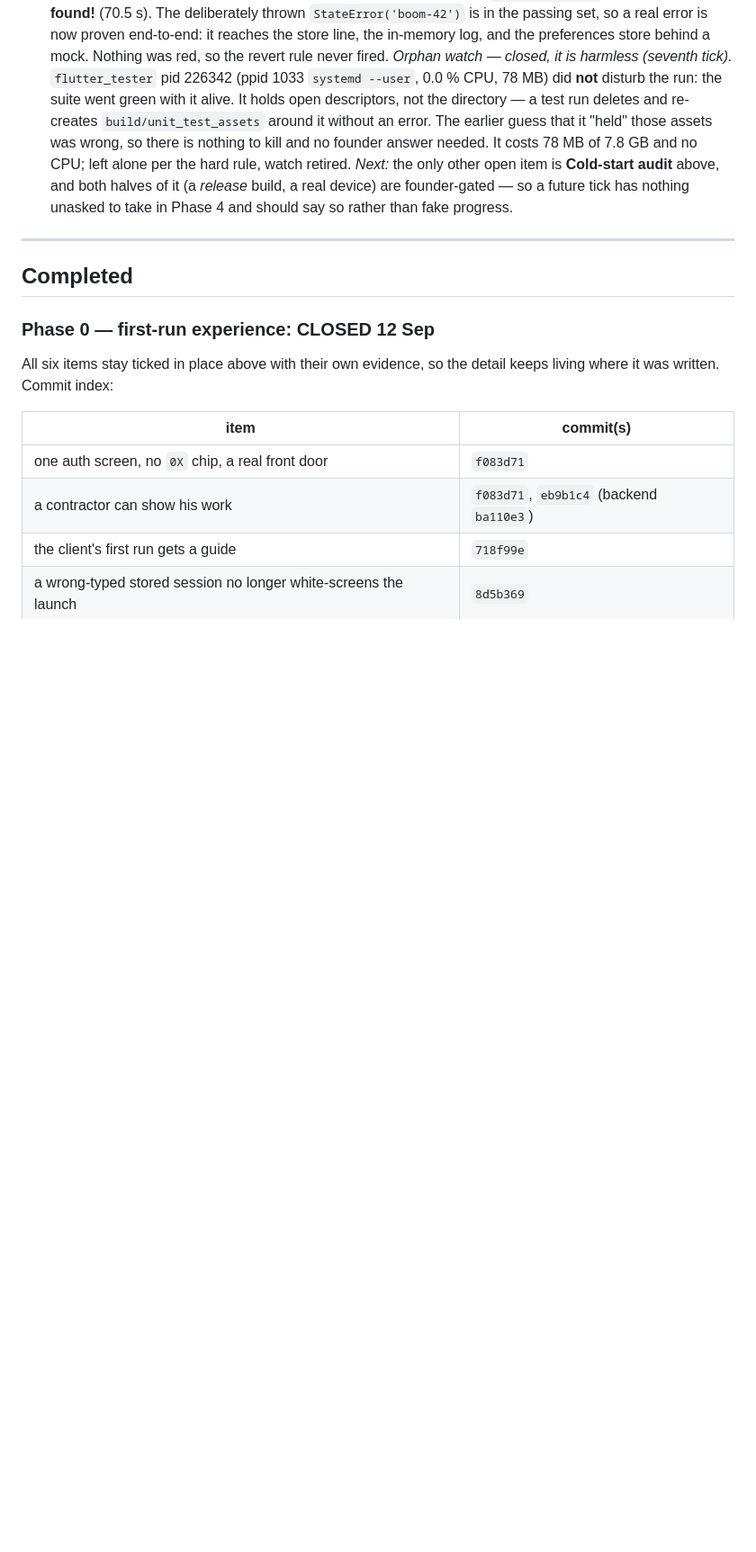
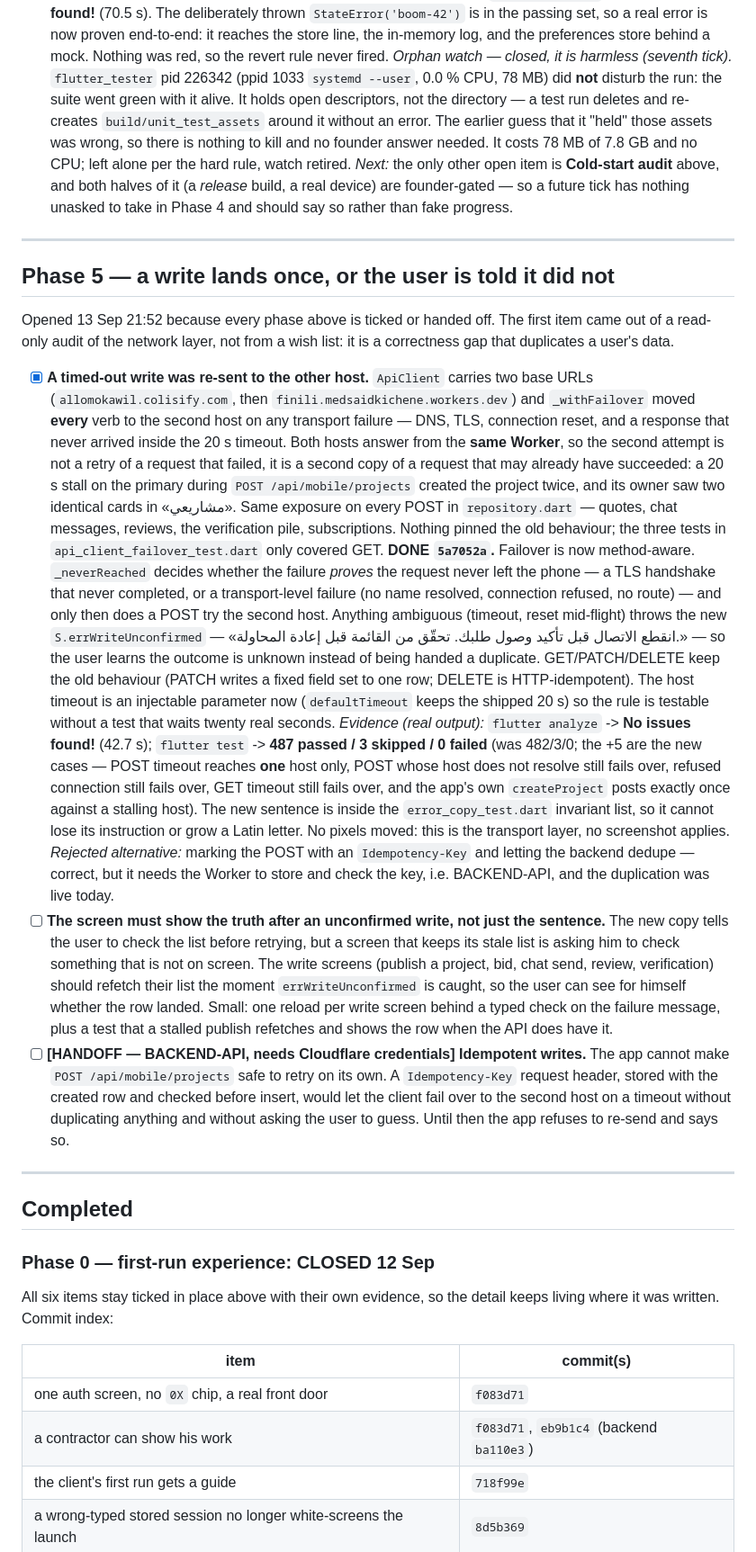
Before and after one commit to cheminisifeddine/allomokawil, a Markdown page: IMPROVEMENT_BACKLOG.md, the part around the change. Shown at 90% size. Drawn GitHub-style; blank space fills up the shorter version.

Commit message:
Backlog: Phase 5 opens with the write-duplication fix (5a7052a) — the transport layer was re-sending timed-out writes to a second host that answers from the same Worker

```diff
--- a/IMPROVEMENT_BACKLOG.md
+++ b/IMPROVEMENT_BACKLOG.md
@@ -1442,6 +1442,67 @@ understand that is the single biggest "this app is foreign" signal.
 
 ---
 
+## Phase 5 — a write lands once, or the user is told it did not
+
+Opened 13 Sep 21:52 because every phase above is ticked or handed off. The first
+item came out of a read-only audit of the network layer, not from a wish list:
+it is a correctness gap that duplicates a user's data.
+
+- [x] **A timed-out write was re-sent to the other host.** `ApiClient` carries
+      two base URLs (`allomokawil.colisify.com`, then
+      `finili.medsaidkichene.workers.dev`) and `_withFailover` moved **every**
+      verb to the second host on any transport failure — DNS, TLS, connection
+      reset, and a response that never arrived inside the 20 s timeout. Both
+      hosts answer from the **same Worker**, so the second attempt is not a
+      retry of a request that failed, it is a second copy of a request that may
+      already have succeeded: a 20 s stall on the primary during
+      `POST /api/mobile/projects` created the project twice, and its owner saw
+      two identical cards in «مشاريعي». Same exposure on every POST in
+      `repository.dart` — quotes, chat messages, reviews, the verification pile,
+      subscriptions. Nothing pinned the old behaviour; the three tests in
+      `api_client_failover_test.dart` only covered GET.
+      **DONE `5a7052a`.** Failover is now method-aware. `_neverReached` decides
+      whether the failure *proves* the request never left the phone — a TLS
+      handshake that never completed, or a transport-level failure (no name
+      resolved, connection refused, no route) — and only then does a POST try
+      the second host. Anything ambiguous (timeout, reset mid-flight) throws the
+      new `S.errWriteUnconfirmed` — «انقطع الاتصال قبل تأكيد وصول طلبك. تحقّق من
+      القائمة قبل إعادة المحاولة.» — so the user learns the outcome is unknown
+      instead of being handed a duplicate. GET/PATCH/DELETE keep the old
+      behaviour (PATCH writes a fixed field set to one row; DELETE is
+      HTTP-idempotent). The host timeout is an injectable parameter now
+      (`defaultTimeout` keeps the shipped 20 s) so the rule is testable without
+      a test that waits twenty real seconds.
+      *Evidence (real output):* `flutter analyze` -> **No issues found!** (42.7 s);
+      `flutter test` -> **487 passed / 3 skipped / 0 failed** (was 482/3/0; the +5
+      are the new cases — POST timeout reaches **one** host only, POST whose host
+      does not resolve still fails over, refused connection still fails over, GET
+      timeout still fails over, and the app's own `createProject` posts exactly
+      once against a stalling host). The new sentence is inside the
+      `error_copy_test.dart` invariant list, so it cannot lose its instruction or
+      grow a Latin letter. No pixels moved: this is the transport layer, no
+      screenshot applies.
+      *Rejected alternative:* marking the POST with an `Idempotency-Key` and
+      letting the backend dedupe — correct, but it needs the Worker to store and
+      check the key, i.e. BACKEND-API, and the duplication was live today.
+- [ ] **The screen must show the truth after an unconfirmed write, not just
+      the sentence.** The new copy tells the user to check the list before
+      retrying, but a screen that keeps its stale list is asking him to check
+      something that is not on screen. The write screens (publish a project, bid,
+      chat send, review, verification) should refetch their list the moment
+      `errWriteUnconfirmed` is caught, so the user can see for himself whether
+      the row landed. Small: one reload per write screen behind a typed check on
+      the failure message, plus a test that a stalled publish refetches and shows
+      the row when the API does have it.
+- [ ] **[HANDOFF — BACKEND-API, needs Cloudflare credentials] Idempotent writes.**
+      The app cannot make `POST /api/mobile/projects` safe to retry on its own.
+      A `Idempotency-Key` request header, stored with the created row and
+      checked before insert, would let the client fail over to the second host on
+      a timeout without duplicating anything and without asking the user to
+      guess. Until then the app refuses to re-send and says so.
+
+---
+
 ## Completed
 
 ### Phase 0 — first-run experience: CLOSED 12 Sep
```
